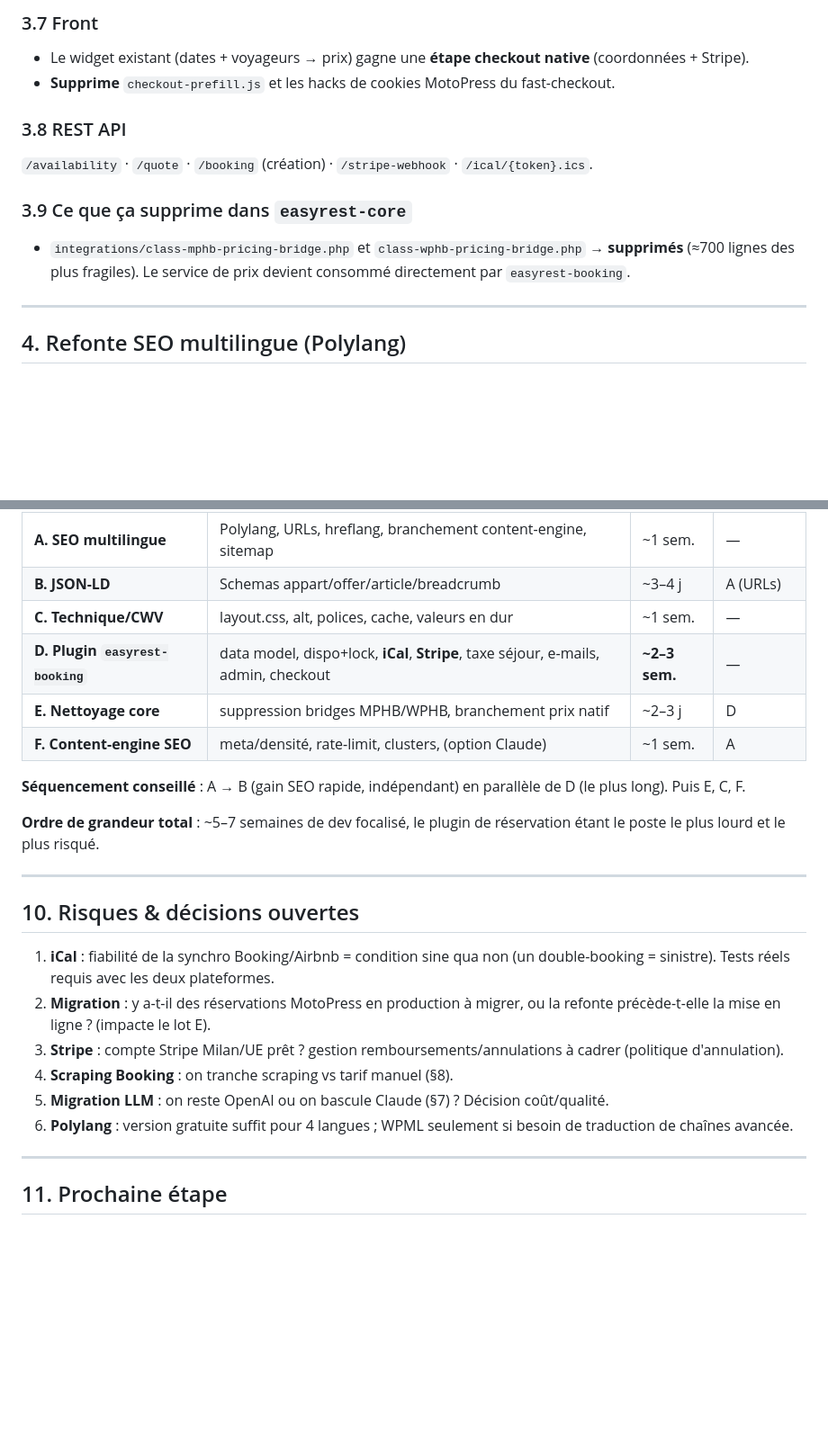
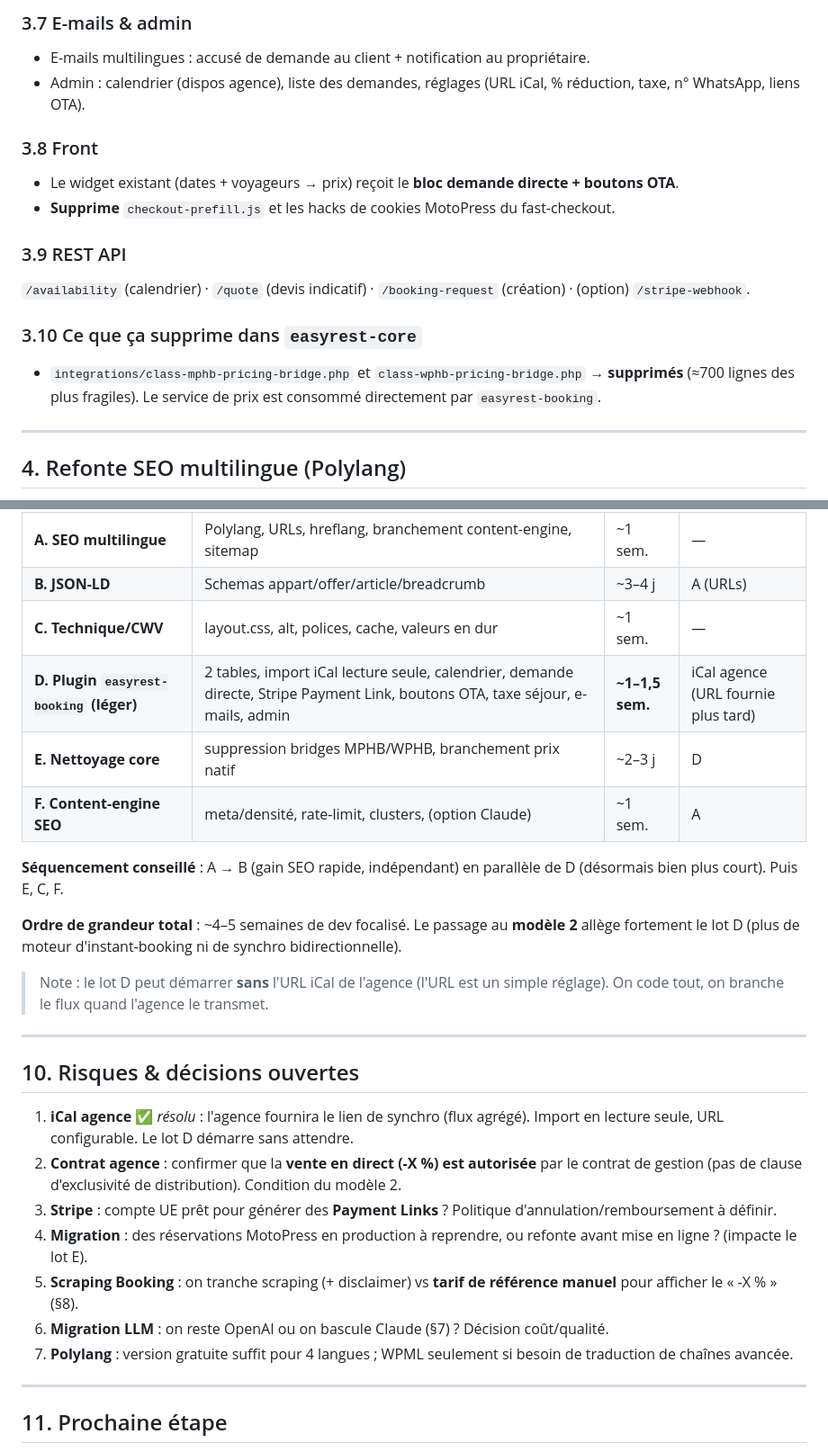
Before and after one commit to crepmaster/casabreganze, a Markdown page: docs/REFONTE-SEO-PLAN.md, 2 parts joined by grey strips. Shown at 90% size. Drawn GitHub-style; blank space fills up the shorter version.

```diff
--- a/docs/REFONTE-SEO-PLAN.md
+++ b/docs/REFONTE-SEO-PLAN.md
@@ -108,13 +111,17 @@ Objectif : moteur de réservation **mono-unité**, sobre, qui remplace MotoPress
 
-### 3.7 Front
-- Le widget existant (dates + voyageurs → prix) gagne une **étape checkout native** (coordonnées + Stripe).
+### 3.7 E-mails & admin
+- E-mails multilingues : accusé de demande au client + notification au propriétaire.
+- Admin : calendrier (dispos agence), liste des demandes, réglages (URL iCal, % réduction, taxe, n° WhatsApp, liens OTA).
+
+### 3.8 Front
+- Le widget existant (dates + voyageurs → prix) reçoit le **bloc demande directe + boutons OTA**.
 - **Supprime** `checkout-prefill.js` et les hacks de cookies MotoPress du fast-checkout.
 
-### 3.8 REST API
-`/availability` · `/quote` · `/booking` (création) · `/stripe-webhook` · `/ical/{token}.ics`.
+### 3.9 REST API
+`/availability` (calendrier) · `/quote` (devis indicatif) · `/booking-request` (création) · (option) `/stripe-webhook`.
 
-### 3.9 Ce que ça supprime dans `easyrest-core`
-- `integrations/class-mphb-pricing-bridge.php` et `class-wphb-pricing-bridge.php` → **supprimés** (≈700 lignes des plus fragiles). Le service de prix devient consommé directement par `easyrest-booking`.
+### 3.10 Ce que ça supprime dans `easyrest-core`
+- `integrations/class-mphb-pricing-bridge.php` et `class-wphb-pricing-bridge.php` → **supprimés** (≈700 lignes des plus fragiles). Le service de prix est consommé directement par `easyrest-booking`.
 
 ---
 
@@ -167,23 +174,26 @@ Deux chantiers **parallélisables** : le SEO multilingue ne dépend pas de la r
 | **A. SEO multilingue** | Polylang, URLs, hreflang, branchement content-engine, sitemap | ~1 sem. | — |
 | **B. JSON-LD** | Schemas appart/offer/article/breadcrumb | ~3–4 j | A (URLs) |
 | **C. Technique/CWV** | layout.css, alt, polices, cache, valeurs en dur | ~1 sem. | — |
-| **D. Plugin `easyrest-booking`** | data model, dispo+lock, **iCal**, **Stripe**, taxe séjour, e-mails, admin, checkout | **~2–3 sem.** | — |
+| **D. Plugin `easyrest-booking` (léger)** | 2 tables, import iCal lecture seule, calendrier, demande directe, Stripe Payment Link, boutons OTA, taxe séjour, e-mails, admin | **~1–1,5 sem.** | iCal agence (URL fournie plus tard) |
 | **E. Nettoyage core** | suppression bridges MPHB/WPHB, branchement prix natif | ~2–3 j | D |
 | **F. Content-engine SEO** | meta/densité, rate-limit, clusters, (option Claude) | ~1 sem. | A |
 
-**Séquencement conseillé** : A → B (gain SEO rapide, indépendant) en parallèle de D (le plus long). Puis E, C, F.
+**Séquencement conseillé** : A → B (gain SEO rapide, indépendant) en parallèle de D (désormais bien plus court). Puis E, C, F.
 
-**Ordre de grandeur total** : ~5–7 semaines de dev focalisé, le plugin de réservation étant le poste le plus lourd et le plus risqué.
+**Ordre de grandeur total** : ~4–5 semaines de dev focalisé. Le passage au **modèle 2** allège fortement le lot D (plus de moteur d'instant-booking ni de synchro bidirectionnelle).
+
+> Note : le lot D peut démarrer **sans** l'URL iCal de l'agence (l'URL est un simple réglage). On code tout, on branche le flux quand l'agence le transmet.
 
 ---
 
 ## 10. Risques & décisions ouvertes
-1. **iCal** : fiabilité de la synchro Booking/Airbnb = condition sine qua non (un double-booking = sinistre). Tests réels requis avec les deux plateformes.
-2. **Migration** : y a-t-il des réservations MotoPress en production à migrer, ou la refonte précède-t-elle la mise en ligne ? (impacte le lot E).
-3. **Stripe** : compte Stripe Milan/UE prêt ? gestion remboursements/annulations à cadrer (politique d'annulation).
-4. **Scraping Booking** : on tranche scraping vs tarif manuel (§8).
-5. **Migration LLM** : on reste OpenAI ou on bascule Claude (§7) ? Décision coût/qualité.
-6. **Polylang** : version gratuite suffit pour 4 langues ; WPML seulement si besoin de traduction de chaînes avancée.
+1. **iCal agence** ✅ *résolu* : l'agence fournira le lien de synchro (flux agrégé). Import en lecture seule, URL configurable. Le lot D démarre sans attendre.
+2. **Contrat agence** : confirmer que la **vente en direct (-X %) est autorisée** par le contrat de gestion (pas de clause d'exclusivité de distribution). Condition du modèle 2.
+3. **Stripe** : compte UE prêt pour générer des **Payment Links** ? Politique d'annulation/remboursement à définir.
+4. **Migration** : des réservations MotoPress en production à reprendre, ou refonte avant mise en ligne ? (impacte le lot E).
+5. **Scraping Booking** : on tranche scraping (+ disclaimer) vs **tarif de référence manuel** pour afficher le « -X % » (§8).
+6. **Migration LLM** : on reste OpenAI ou on bascule Claude (§7) ? Décision coût/qualité.
+7. **Polylang** : version gratuite suffit pour 4 langues ; WPML seulement si besoin de traduction de chaînes avancée.
 
 ---
 
```
Also changed, not shown: other parts of docs/REFONTE-SEO-PLAN.md (+41 -38 lines).
